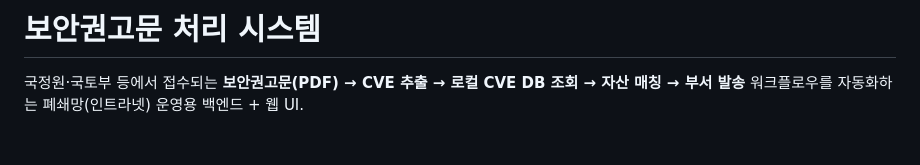
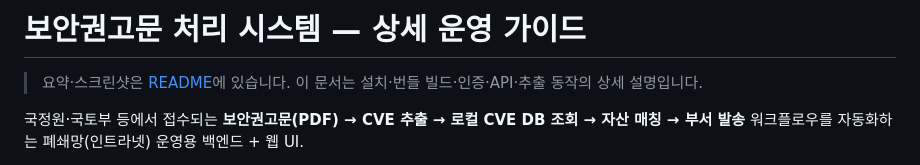
Before and after one commit to patissierMongs/advisory-platform, a Markdown page: docs/상세_운영_가이드.md, the part around the change. Rendered like a GitHub page; blank space fills up the shorter version.

```diff
--- a/README.md
+++ b/docs/상세_운영_가이드.md
@@ -1,4 +1,6 @@
-# 보안권고문 처리 시스템
+# 보안권고문 처리 시스템 — 상세 운영 가이드
+
+> 요약·스크린샷은 [README](../README.md)에 있습니다. 이 문서는 설치·번들 빌드·인증·API·추출 동작의 상세 설명입니다.
 
 국정원·국토부 등에서 접수되는 **보안권고문(PDF) → CVE 추출 → 로컬 CVE DB 조회 → 자산 매칭 → 부서 발송**
 워크플로우를 자동화하는 폐쇄망(인트라넷) 운영용 백엔드 + 웹 UI.
```
Also changed, not shown: docs/구현_작업_기록.md (+2 -2 lines).
